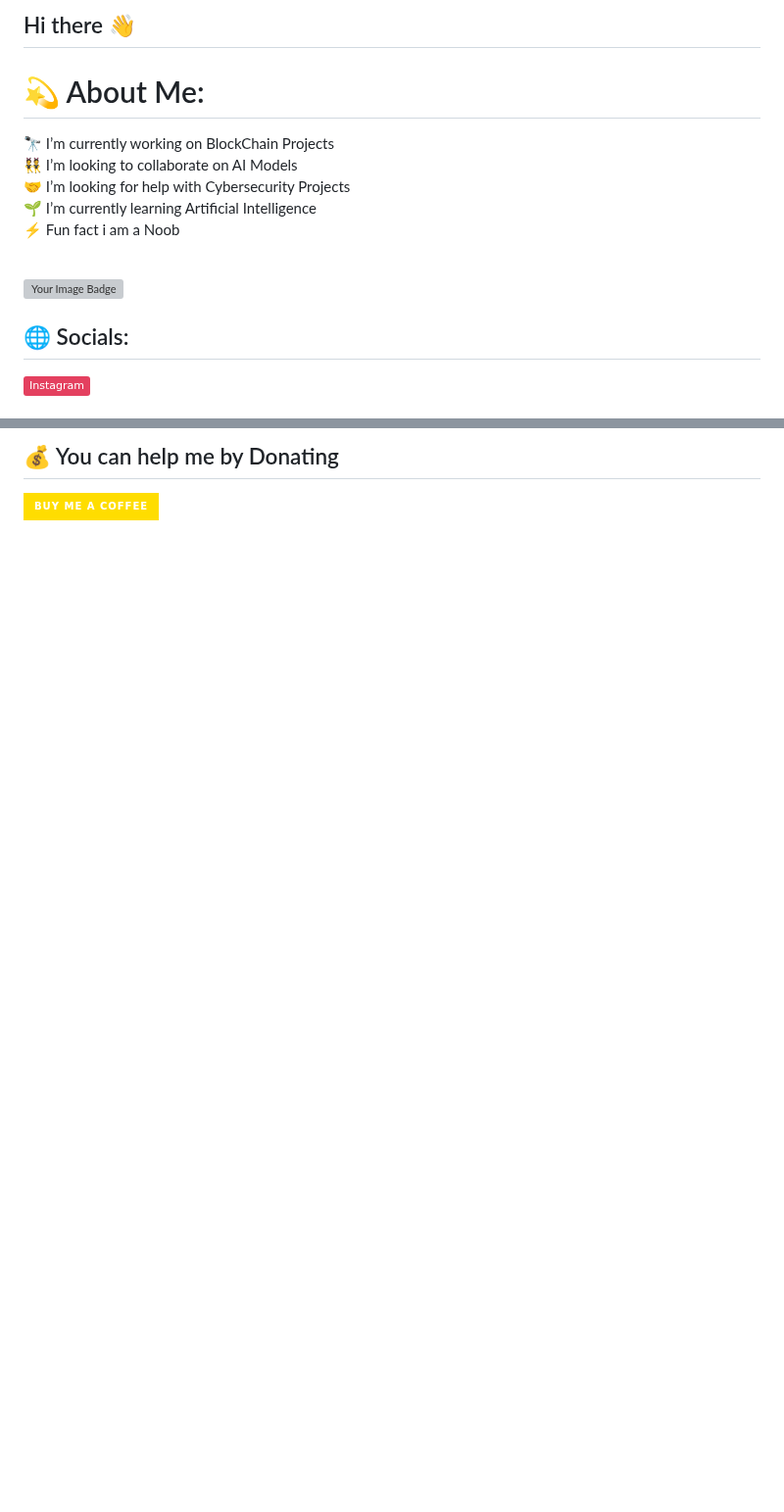
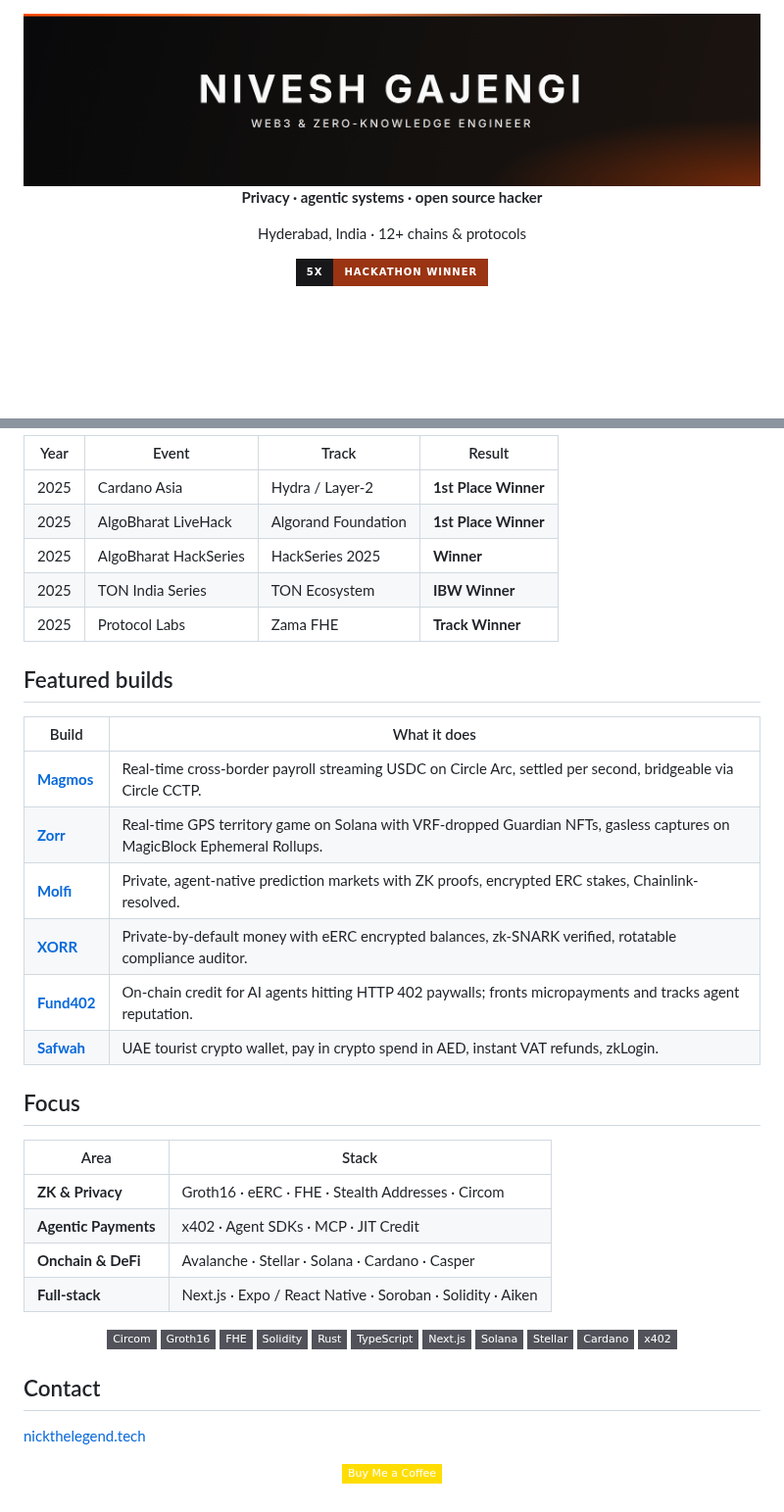
Before and after one commit to nickthelegend/nickthelegend, a Markdown page: README.md, 2 parts joined by grey strips. Shown at 98% size. Drawn GitHub-style; pictures changed too: assets/banner.png (added); badges without logos; blank space fills up the shorter version; grey boxes are pictures that could not be loaded.

Commit message:
Rewrite the profile README around the 2025 hackathon wins.
Replace the generated badge wall with a theme-safe header, a wins table, and linked featured builds.

Co-authored-by: Nivesh Gajengi <nickthelegend@users.noreply.github.com>

```diff
--- a/README.md
+++ b/README.md
@@ -1,12 +1,10 @@
-## Hi there 👋
+<div align="center">
 
-# 💫 About Me:
-🔭 I’m currently working on BlockChain Projects<br>👯 I’m looking to collaborate on AI Models<br>🤝 I’m looking for help with Cybersecurity Projects<br>🌱 I’m currently learning Artificial Intelligence <br>⚡ Fun fact i am a Noob
+<img src="assets/banner.png" width="100%" alt="Nivesh Gajengi — Web3 & Zero-Knowledge Engineer" />
 
-<br/>
-<img src="https://tryhackme-badges.s3.amazonaws.com/niveshgajengi.png" alt="Your Image Badge" />
+**Privacy · agentic systems · open source hacker**
 
+Hyderabad, India · 12+ chains & protocols
 
-## 🌐 Socials:
-[![Instagram](https://img.shields.io/badge/Instagram-%23E4405F.svg?logo=Instagram&logoColor=white)](https://instagram.com/jquery.min.js)
+[![5x Hackathon Winner](https://img.shields.io/badge/5x-Hackathon_Winner-9a3412?style=for-the-badge&labelColor=18181b)](#hackathon-wins)
 
@@ -25,6 +16,54 @@
 
-  ## 💰 You can help me by Donating
-  [![BuyMeACoffee](https://img.shields.io/badge/Buy%20Me%20a%20Coffee-ffdd00?style=for-the-badge&logo=buy-me-a-coffee&logoColor=black)](https://buymeacoffee.com/nickthelegend)
+| Year | Event | Track | Result |
+| --- | --- | --- | --- |
+| 2025 | Cardano Asia | Hydra / Layer-2 | **1st Place Winner** |
+| 2025 | AlgoBharat LiveHack | Algorand Foundation | **1st Place Winner** |
+| 2025 | AlgoBharat HackSeries | HackSeries 2025 | **Winner** |
+| 2025 | TON India Series | TON Ecosystem | **IBW Winner** |
+| 2025 | Protocol Labs | Zama FHE | **Track Winner** |
 
+## Featured builds
 
-<!-- Proudly created with GPRM ( https://gprm.itsvg.in ) -->
+| Build | What it does |
+| --- | --- |
+| **[Magmos](https://nickthelegend.tech/projects/magmos)** | Real-time cross-border payroll streaming USDC on Circle Arc, settled per second, bridgeable via Circle CCTP. |
+| **[Zorr](https://github.com/nickthelegend/zorr)** | Real-time GPS territory game on Solana with VRF-dropped Guardian NFTs, gasless captures on MagicBlock Ephemeral Rollups. |
+| **[Molfi](https://github.com/nickthelegend/molfi-predict-avax-monorepo)** | Private, agent-native prediction markets with ZK proofs, encrypted ERC stakes, Chainlink-resolved. |
+| **[XORR](https://github.com/nickthelegend/xorr-zk-avax)** | Private-by-default money with eERC encrypted balances, zk-SNARK verified, rotatable compliance auditor. |
+| **[Fund402](https://github.com/nickthelegend/fund402-casper)** | On-chain credit for AI agents hitting HTTP 402 paywalls; fronts micropayments and tracks agent reputation. |
+| **[Safwah](https://github.com/nickthelegend/safwah-app)** | UAE tourist crypto wallet, pay in crypto spend in AED, instant VAT refunds, zkLogin. |
+
+## Focus
+
+| Area | Stack |
+| --- | --- |
+| **ZK & Privacy** | Groth16 · eERC · FHE · Stealth Addresses · Circom |
+| **Agentic Payments** | x402 · Agent SDKs · MCP · JIT Credit |
+| **Onchain & DeFi** | Avalanche · Stellar · Solana · Cardano · Casper |
+| **Full-stack** | Next.js · Expo / React Native · Soroban · Solidity · Aiken |
+
+<div align="center">
+
+![Circom](https://img.shields.io/badge/Circom-52525b?style=flat-square)
+![Groth16](https://img.shields.io/badge/Groth16-52525b?style=flat-square)
+![FHE](https://img.shields.io/badge/FHE-52525b?style=flat-square)
+![Solidity](https://img.shields.io/badge/Solidity-52525b?style=flat-square&logo=solidity&logoColor=white)
+![Rust](https://img.shields.io/badge/Rust-52525b?style=flat-square&logo=rust&logoColor=white)
+![TypeScript](https://img.shields.io/badge/TypeScript-52525b?style=flat-square&logo=typescript&logoColor=white)
+![Next.js](https://img.shields.io/badge/Next.js-52525b?style=flat-square&logo=nextdotjs&logoColor=white)
+![Solana](https://img.shields.io/badge/Solana-52525b?style=flat-square&logo=solana&logoColor=white)
+![Stellar](https://img.shields.io/badge/Stellar-52525b?style=flat-square&logo=stellar&logoColor=white)
+![Cardano](https://img.shields.io/badge/Cardano-52525b?style=flat-square&logo=cardano&logoColor=white)
+![x402](https://img.shields.io/badge/x402-52525b?style=flat-square)
+
+</div>
+
+## Contact
+
+[nickthelegend.tech](https://nickthelegend.tech)
+
+<div align="center">
+
+[![Buy Me a Coffee](https://img.shields.io/badge/Buy_Me_a_Coffee-ffdd00?style=flat-square&logo=buymeacoffee&logoColor=black)](https://buymeacoffee.com/nickthelegend)
+
+</div>
```
Also changed, not shown: other parts of README.md (+3 -10 lines).
